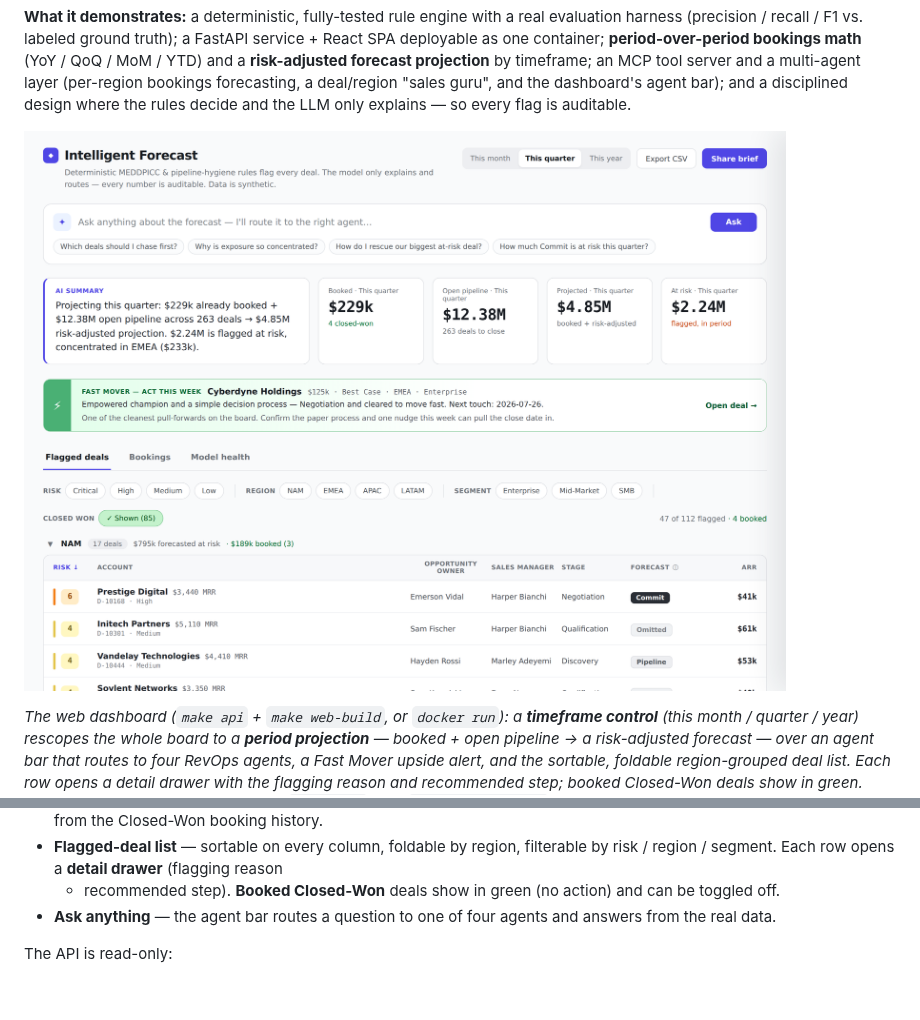
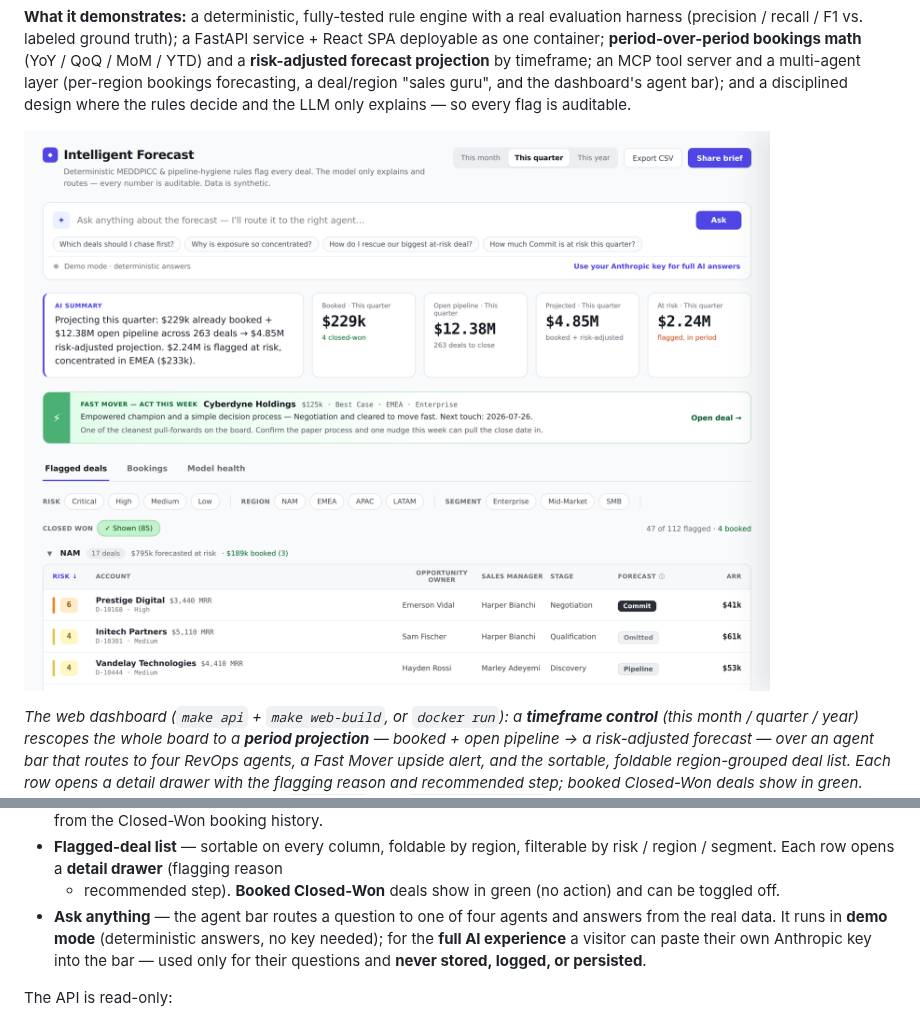
Before and after one commit to stephenjang-creator/sales_forecast, a Markdown page: README.md, 2 parts joined by grey strips. Drawn GitHub-style; pictures changed too: docs/dashboard.png; blank space fills up the shorter version.

```diff
--- a/README.md
+++ b/README.md
@@ -184,7 +184,10 @@ container**. What it does:
   + recommended step). **Booked Closed-Won** deals show in green (no action) and
   can be toggled off.
 - **Ask anything** — the agent bar routes a question to one of four agents and
-  answers from the real data.
+  answers from the real data. It runs in **demo mode** (deterministic answers, no
+  key needed); for the **full AI experience** a visitor can paste their own
+  Anthropic key into the bar — used only for their questions and **never stored,
+  logged, or persisted**.
 
 The API is read-only:
 
```
Also changed, not shown: DEPLOY.md (+1 -1 lines), 6 other files.
